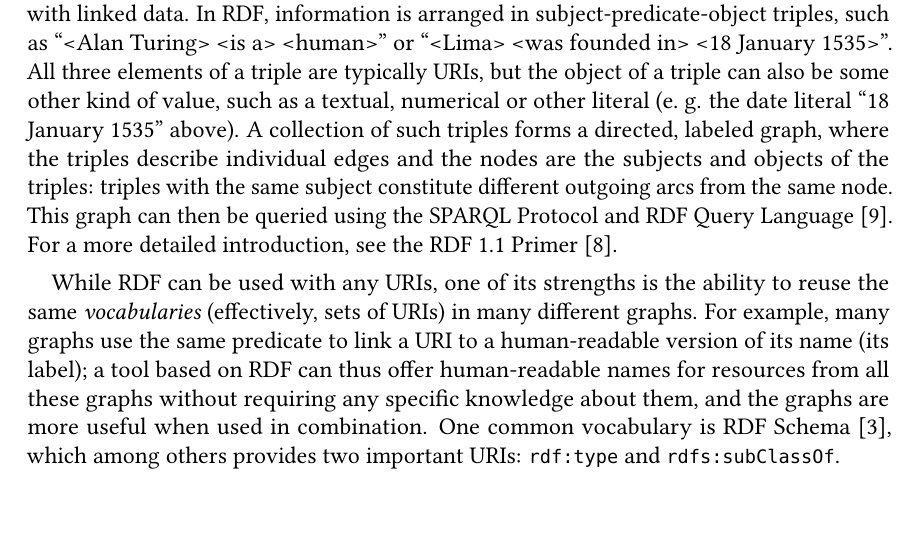
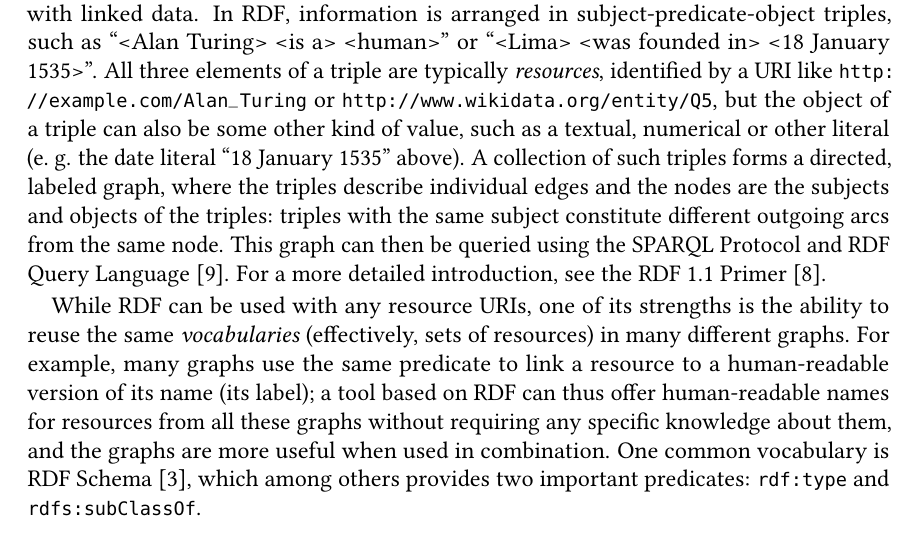
Before and after one commit to lucaswerkmeister/master-thesis, a LaTeX thesis (thesis.tex, which reads sections/background.tex): part of page 18 of 47, cut so that both start at the same text. Compiled offline with pdfLaTeX.

Commit message:
Talk about resources instead of URIs in RDF Background
This is somewhat more accurate.

```diff
--- a/sections/background.tex
+++ b/sections/background.tex
@@ -172,7 +172,8 @@ is a framework for describing and working with linked data.
 In \gls{rdf}, information is arranged in subject-predicate-object triples,
 such as “<Alan Turing> <is a> <human>”
 or “<Lima> <was founded in> <18 January 1535>”.
-All three elements of a triple are typically URIs, % TODO acronym? URLs vs URIs vs IRIs?
+All three elements of a triple are typically \emph{resources},
+identified by a URI like \url{http://example.com/Alan_Turing} or \url{http://www.wikidata.org/entity/Q5}, % TODO acronym? URLs vs URIs vs IRIs?
 but the object of a triple can also be some other kind of value,
 such as a textual, numerical or other literal
 (e.~g. the date literal “18 January 1535” above). % TODO blank nodes are elided for brevity, but perhaps rephrase this to make sure the text isn’t factually wrong
@@ -185,17 +186,17 @@ For a more detailed introduction,
 see the RDF 1.1 Primer \cite{Schreiber:14:RP}.
 % TODO the previous sentence should probably be at the end of the section, not of the paragraph
 
-While RDF can be used with any URIs,
+While RDF can be used with any resource URIs,
 one of its strengths is the ability to reuse the same \emph{vocabularies}
-(effectively, sets of URIs)
+(effectively, sets of resources)
 in many different graphs.
 For example, many graphs use the same predicate
-to link a URI to a human-readable version of its name (its label);
+to link a resource to a human-readable version of its name (its label);
 a tool based on RDF can thus offer human-readable names for resources from all these graphs
 without requiring any specific knowledge about them,
 and the graphs are more useful when used in combination.
 One common vocabulary is RDF Schema \cite{Guha:14:RS}, % acronym for RDFS?
-which among others provides two important URIs: % TODO URIs → resources? probably in the whole section
+which among others provides two important predicates:
 \PName{rdf:type} and \PName{rdfs:subClassOf}.
 % TODO continue writing
 
```
